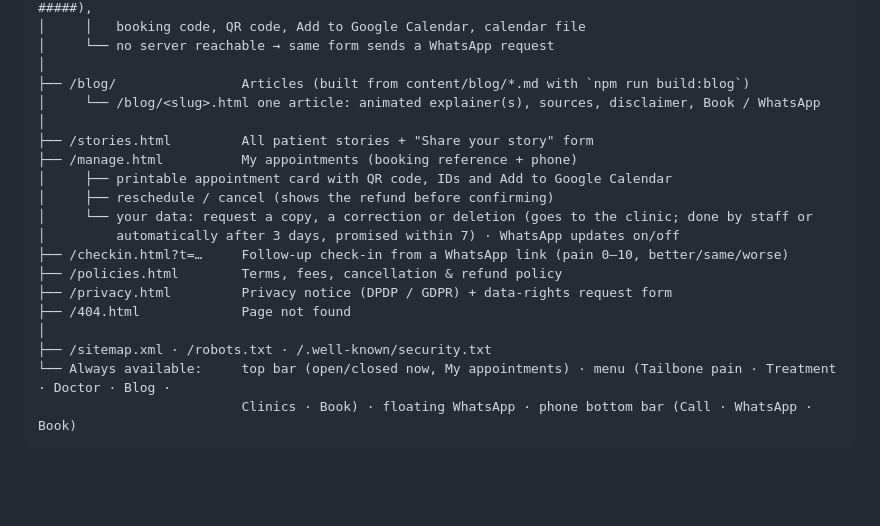
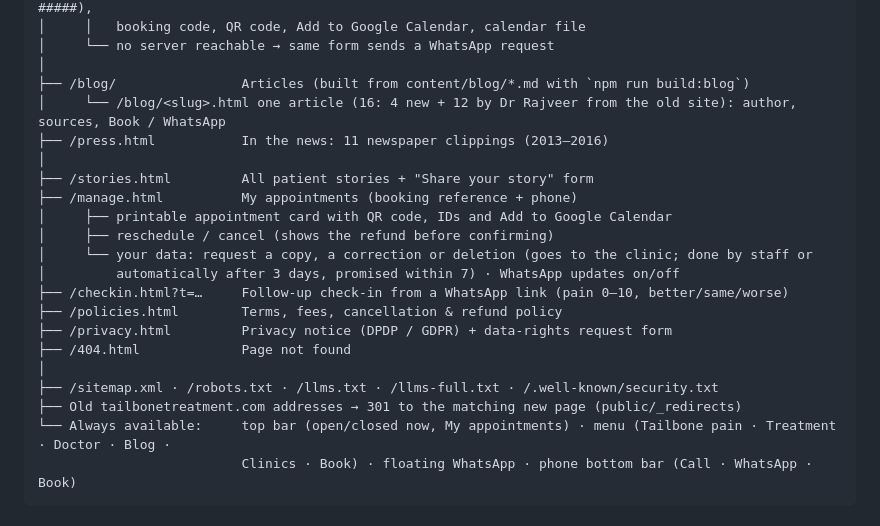
Before and after one commit to join2AJ/TailBone, a Markdown page: docs/SITE-MAP.md, the part around the change. Rendered like a GitHub page; blank space fills up the shorter version.

````diff
--- a/docs/SITE-MAP.md
+++ b/docs/SITE-MAP.md
@@ -20,7 +20,8 @@ tailbone.netlify.app
 │     └── no server reachable → same form sends a WhatsApp request
 │
 ├── /blog/                Articles (built from content/blog/*.md with `npm run build:blog`)
-│     └── /blog/<slug>.html one article: animated explainer(s), sources, disclaimer, Book / WhatsApp
+│     └── /blog/<slug>.html one article (16: 4 new + 12 by Dr Rajveer from the old site): author, sources, Book / WhatsApp
+├── /press.html           In the news: 11 newspaper clippings (2013–2016)
 │
 ├── /stories.html         All patient stories + "Share your story" form
 ├── /manage.html          My appointments (booking reference + phone)
@@ -33,7 +34,8 @@ tailbone.netlify.app
 ├── /privacy.html         Privacy notice (DPDP / GDPR) + data-rights request form
 ├── /404.html             Page not found
 │
-├── /sitemap.xml · /robots.txt · /.well-known/security.txt
+├── /sitemap.xml · /robots.txt · /llms.txt · /llms-full.txt · /.well-known/security.txt
+├── Old tailbonetreatment.com addresses → 301 to the matching new page (public/_redirects)
 └── Always available:     top bar (open/closed now, My appointments) · menu (Tailbone pain · Treatment · Doctor · Blog ·
                           Clinics · Book) · floating WhatsApp · phone bottom bar (Call · WhatsApp · Book)
 ```
````
Also changed, not shown: README.md (+3 -2 lines), docs/SEO-AND-AI-VISIBILITY.md (added, +121 -0 lines).
